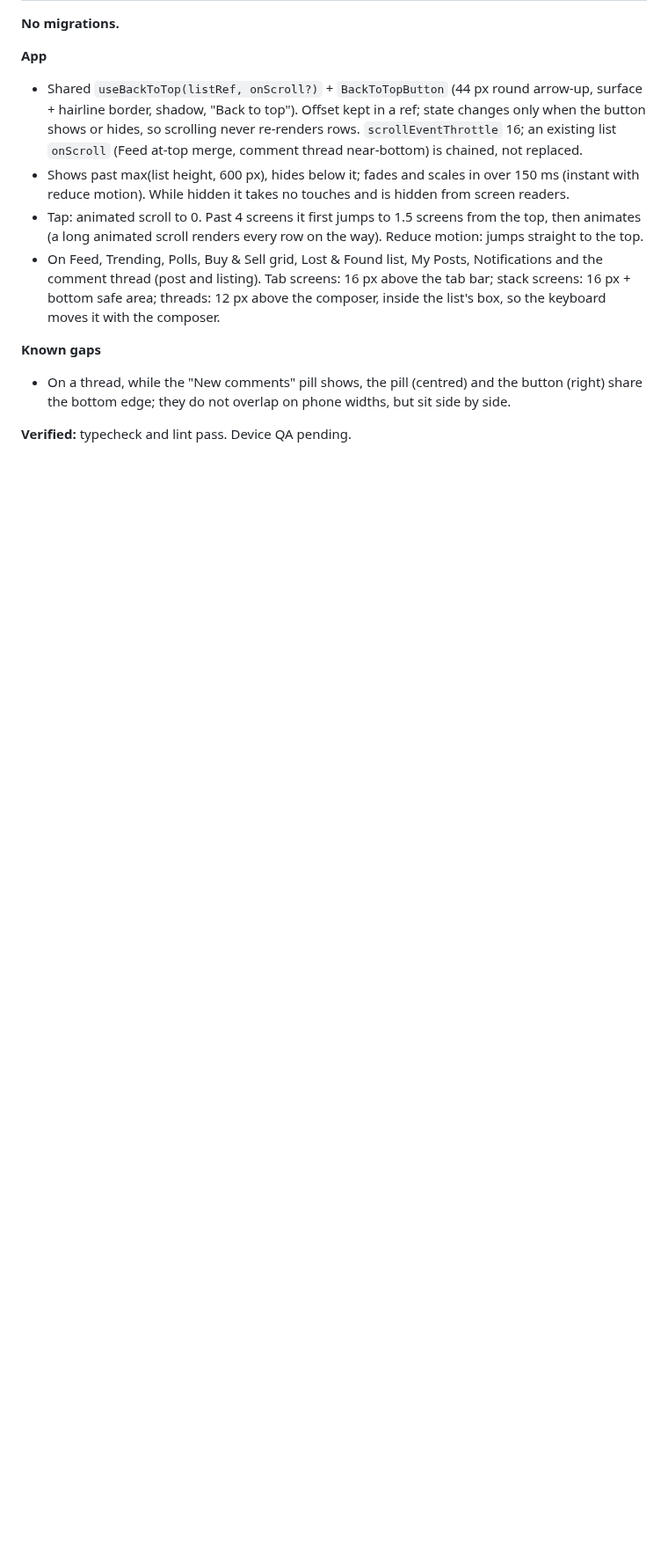
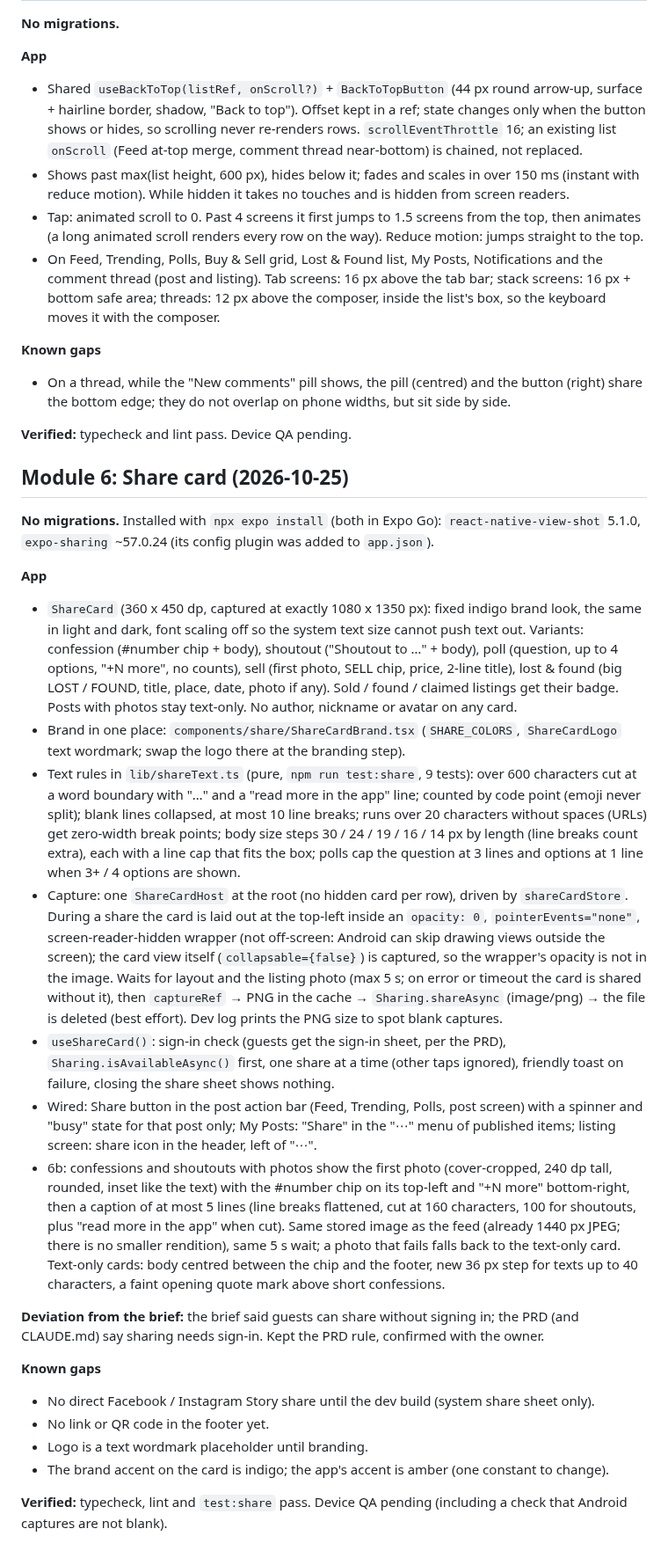
Before and after one commit to djmirontos/unmconfession, a Markdown page: docs/PROGRESS.md, the part around the change. Shown at 88% size. Drawn GitHub-style; blank space fills up the shorter version.

Commit message:
docs: record Module 6 share card
Co-Authored-By: Claude Sonnet 5.5 <noreply@anthropic.com>
Claude-Session: https://claude.ai/code/session_01G15n5YzVuWSEWT1u1hE9MS

```diff
--- a/docs/PROGRESS.md
+++ b/docs/PROGRESS.md
@@ -481,3 +481,26 @@
 - On a thread, while the "New comments" pill shows, the pill (centred) and the button (right) share the bottom edge; they do not overlap on phone widths, but sit side by side.
 
 **Verified:** typecheck and lint pass. Device QA pending.
+
+## Module 6: Share card (2026-10-25)
+
+**No migrations.** Installed with `npx expo install` (both in Expo Go): `react-native-view-shot` 5.1.0, `expo-sharing` ~57.0.24 (its config plugin was added to `app.json`).
+
+**App**
+- `ShareCard` (360 x 450 dp, captured at exactly 1080 x 1350 px): fixed indigo brand look, the same in light and dark, font scaling off so the system text size cannot push text out. Variants: confession (#number chip + body), shoutout ("Shoutout to …" + body), poll (question, up to 4 options, "+N more", no counts), sell (first photo, SELL chip, price, 2-line title), lost & found (big LOST / FOUND, title, place, date, photo if any). Sold / found / claimed listings get their badge. Posts with photos stay text-only. No author, nickname or avatar on any card.
+- Brand in one place: `components/share/ShareCardBrand.tsx` (`SHARE_COLORS`, `ShareCardLogo` text wordmark; swap the logo there at the branding step).
+- Text rules in `lib/shareText.ts` (pure, `npm run test:share`, 9 tests): over 600 characters cut at a word boundary with "…" and a "read more in the app" line; counted by code point (emoji never split); blank lines collapsed, at most 10 line breaks; runs over 20 characters without spaces (URLs) get zero-width break points; body size steps 30 / 24 / 19 / 16 / 14 px by length (line breaks count extra), each with a line cap that fits the box; polls cap the question at 3 lines and options at 1 line when 3+ / 4 options are shown.
+- Capture: one `ShareCardHost` at the root (no hidden card per row), driven by `shareCardStore`. During a share the card is laid out at the top-left inside an `opacity: 0`, `pointerEvents="none"`, screen-reader-hidden wrapper (not off-screen: Android can skip drawing views outside the screen); the card view itself (`collapsable={false}`) is captured, so the wrapper's opacity is not in the image. Waits for layout and the listing photo (max 5 s; on error or timeout the card is shared without it), then `captureRef` → PNG in the cache → `Sharing.shareAsync` (image/png) → the file is deleted (best effort). Dev log prints the PNG size to spot blank captures.
+- `useShareCard()`: sign-in check (guests get the sign-in sheet, per the PRD), `Sharing.isAvailableAsync()` first, one share at a time (other taps ignored), friendly toast on failure, closing the share sheet shows nothing.
+- Wired: Share button in the post action bar (Feed, Trending, Polls, post screen) with a spinner and "busy" state for that post only; My Posts: "Share" in the "⋯" menu of published items; listing screen: share icon in the header, left of "⋯".
+- 6b: confessions and shoutouts with photos show the first photo (cover-cropped, 240 dp tall, rounded, inset like the text) with the #number chip on its top-left and "+N more" bottom-right, then a caption of at most 5 lines (line breaks flattened, cut at 160 characters, 100 for shoutouts, plus "read more in the app" when cut). Same stored image as the feed (already 1440 px JPEG; there is no smaller rendition), same 5 s wait; a photo that fails falls back to the text-only card. Text-only cards: body centred between the chip and the footer, new 36 px step for texts up to 40 characters, a faint opening quote mark above short confessions.
+
+**Deviation from the brief:** the brief said guests can share without signing in; the PRD (and CLAUDE.md) say sharing needs sign-in. Kept the PRD rule, confirmed with the owner.
+
+**Known gaps**
+- No direct Facebook / Instagram Story share until the dev build (system share sheet only).
+- No link or QR code in the footer yet.
+- Logo is a text wordmark placeholder until branding.
+- The brand accent on the card is indigo; the app's accent is amber (one constant to change).
+
+**Verified:** typecheck, lint and `test:share` pass. Device QA pending (including a check that Android captures are not blank).
```
